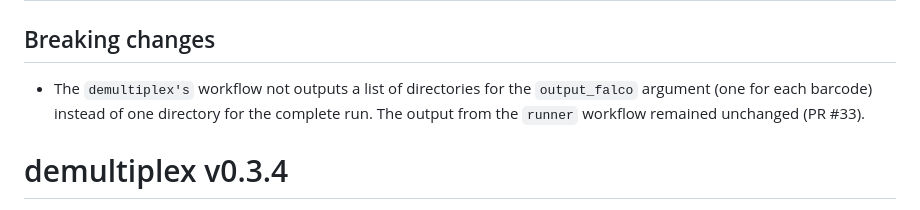
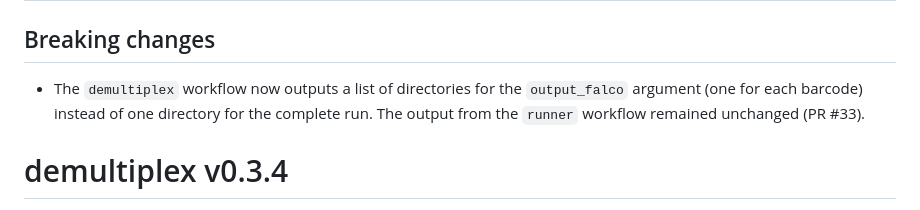
Before and after one commit to viash-hub/demultiplex, a Markdown page: CHANGELOG.md, the part around the change. Drawn GitHub-style.

```diff
--- a/CHANGELOG.md
+++ b/CHANGELOG.md
@@ -2,7 +2,7 @@
 
 ## Breaking changes
 
-* The `demultiplex's` workflow not outputs a list of directories
+* The `demultiplex` workflow now outputs a list of directories
   for the `output_falco` argument (one for each barcode) instead of one directory
   for the complete run. The output from the `runner` workflow remained
   unchanged (PR #33).
```
